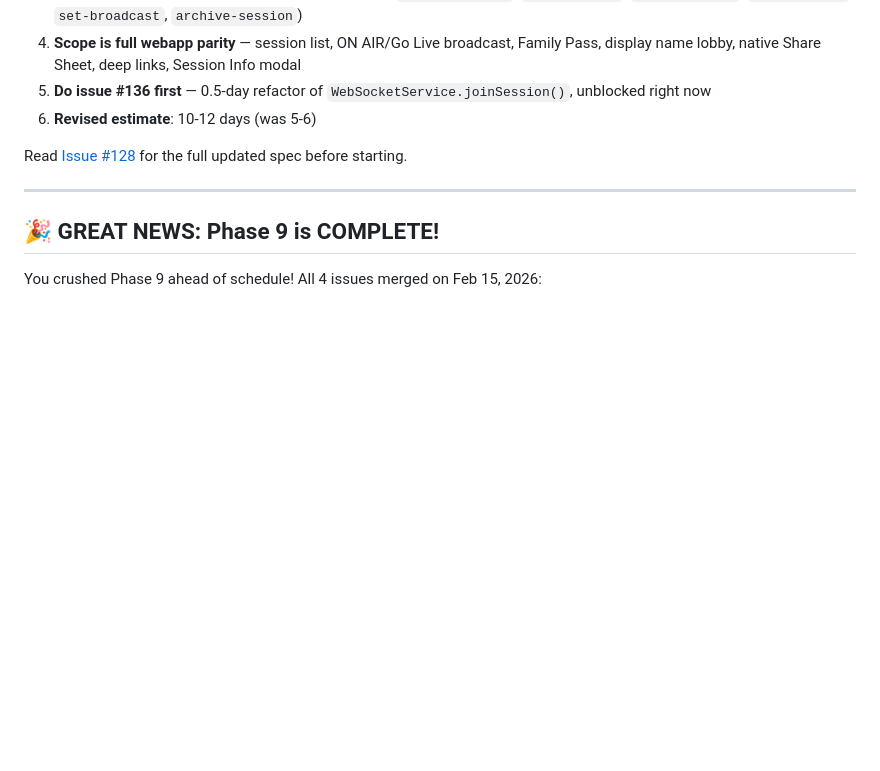
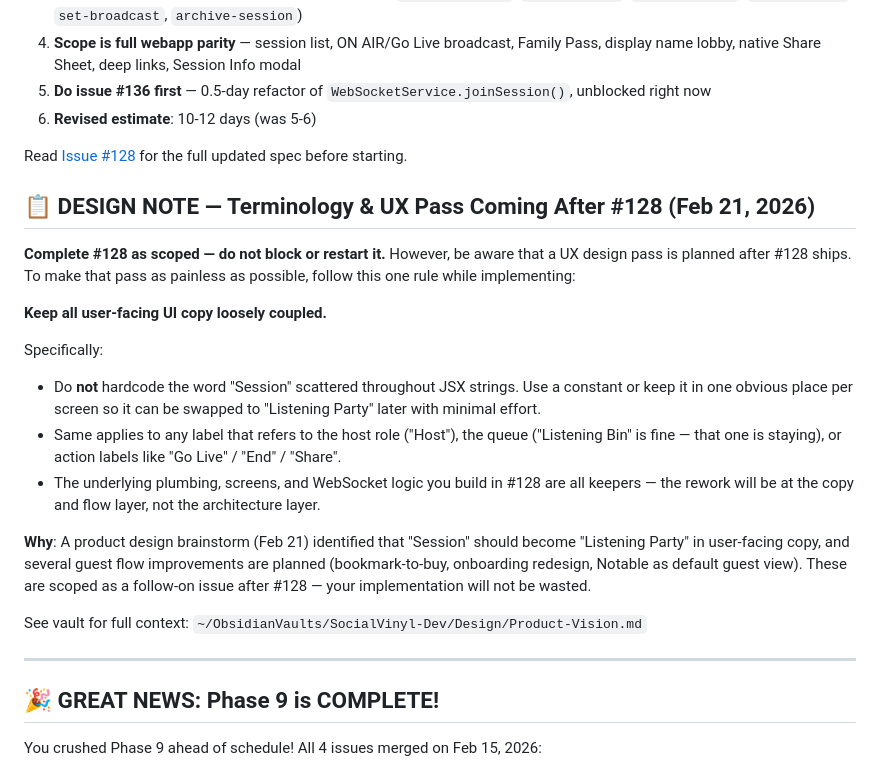
Before and after one commit to ajmau01/social-vinyl-mobile, a Markdown page: GEMINI.md, the part around the change. Drawn GitHub-style; blank space fills up the shorter version.

Commit message:
docs: add UX pass design note to GEMINI.md for #128 implementation
Note to Gemini to keep UI copy loosely coupled during #128 implementation
in anticipation of a terminology/UX pass after it ships. "Session" →
"Listening Party" and other copy changes planned as follow-on work.

Co-Authored-By: Claude Sonnet 4.6 <noreply@anthropic.com>

```diff
--- a/GEMINI.md
+++ b/GEMINI.md
@@ -19,6 +19,21 @@ Key corrections you MUST know before implementing #128:
 6. **Revised estimate**: 10-12 days (was 5-6)
 
 Read [Issue #128](https://github.com/ajmau01/social-vinyl-mobile/issues/128) for the full updated spec before starting.
+
+## 📋 DESIGN NOTE — Terminology & UX Pass Coming After #128 (Feb 21, 2026)
+
+**Complete #128 as scoped — do not block or restart it.** However, be aware that a UX design pass is planned after #128 ships. To make that pass as painless as possible, follow this one rule while implementing:
+
+**Keep all user-facing UI copy loosely coupled.**
+
+Specifically:
+- Do **not** hardcode the word "Session" scattered throughout JSX strings. Use a constant or keep it in one obvious place per screen so it can be swapped to "Listening Party" later with minimal effort.
+- Same applies to any label that refers to the host role ("Host"), the queue ("Listening Bin" is fine — that one is staying), or action labels like "Go Live" / "End" / "Share".
+- The underlying plumbing, screens, and WebSocket logic you build in #128 are all keepers — the rework will be at the copy and flow layer, not the architecture layer.
+
+**Why**: A product design brainstorm (Feb 21) identified that "Session" should become "Listening Party" in user-facing copy, and several guest flow improvements are planned (bookmark-to-buy, onboarding redesign, Notable as default guest view). These are scoped as a follow-on issue after #128 — your implementation will not be wasted.
+
+See vault for full context: `~/ObsidianVaults/SocialVinyl-Dev/Design/Product-Vision.md`
 
 ---
 
```
